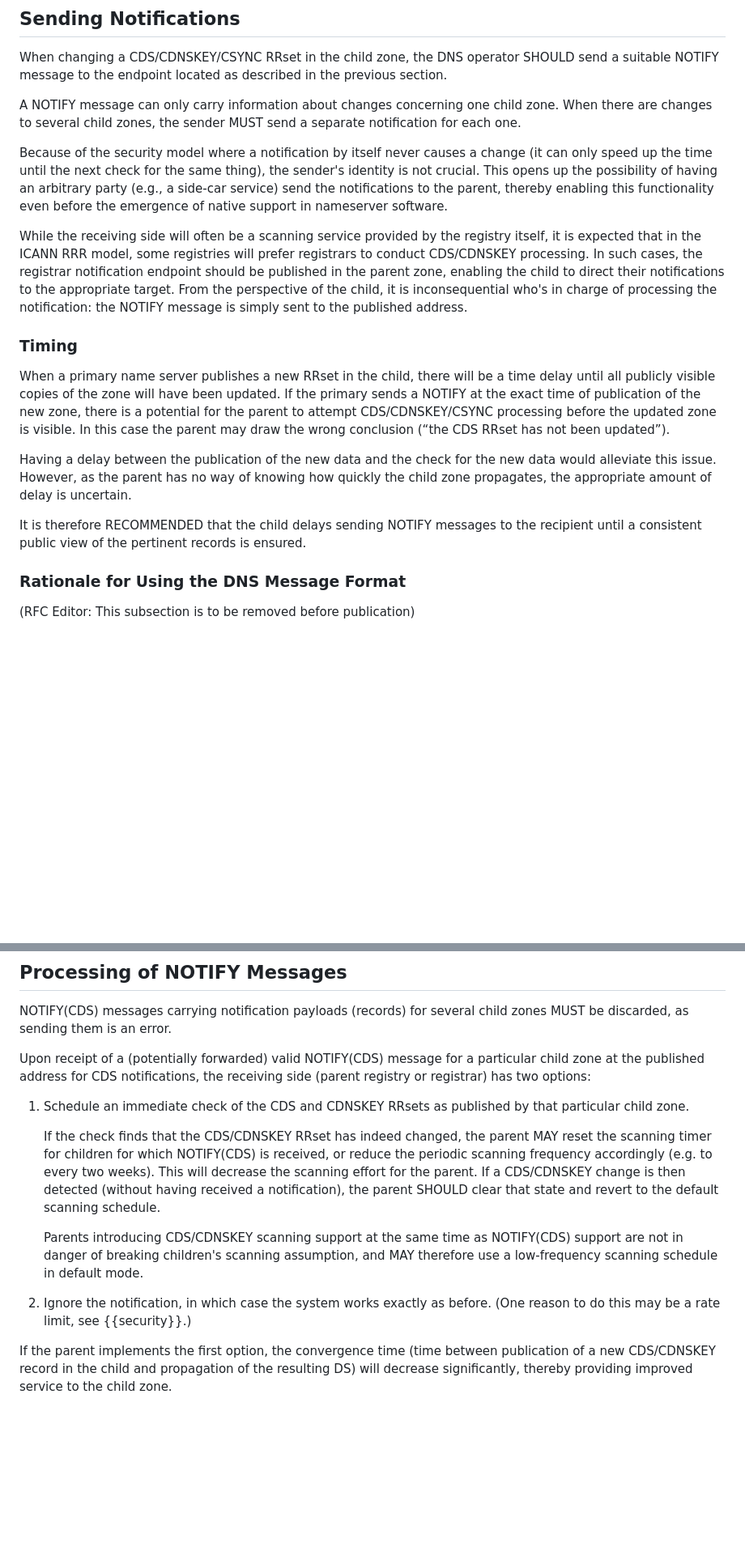
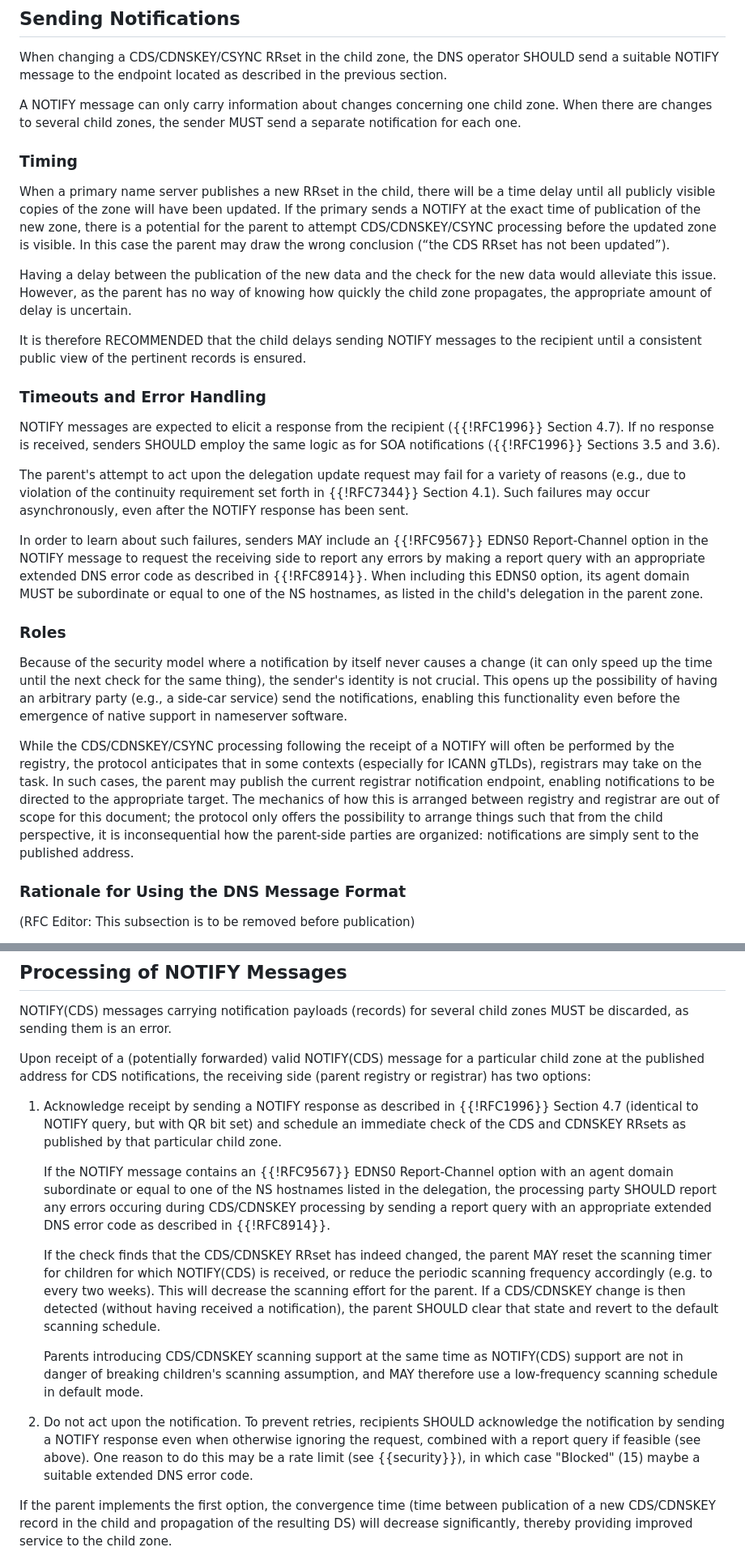
Before and after one commit to stepnem/draft-ietf-dnsop-generalized-notify, a Markdown page: draft-ietf-dnsop-generalized-notify.md, 2 parts joined by grey strips. Shown: that part at 81% size. Drawn GitHub-style; blank space fills up the shorter version.

Commit message:
Specify timeout and error handling, closes #11, closes #24

```diff
--- a/draft-ietf-dnsop-generalized-notify.md
+++ b/draft-ietf-dnsop-generalized-notify.md
@@ -333,23 +333,6 @@ A NOTIFY message can only carry information about changes concerning one
 child zone. When there are changes to several child zones, the sender
 MUST send a separate notification for each one.
 
-Because of the security model where a notification by itself never
-causes a change (it can only speed up the time until the next
-check for the same thing), the sender's identity is not crucial.
-This opens up the possibility of having an arbitrary party (e.g., a
-side-car service) send the notifications to the parent, thereby enabling
-this functionality even before the emergence of native support in
-nameserver software.
-
-While the receiving side will often be a scanning service provided by
-the registry itself, it is expected that in the ICANN RRR model, some
-registries will prefer registrars to conduct CDS/CDNSKEY processing. In
-such cases, the registrar notification endpoint should be published in
-the parent zone, enabling the child to direct their notifications to the
-appropriate target. From the perspective of the child, it is
-inconsequential who's in charge of processing the notification: the
-NOTIFY message is simply sent to the published address.
-
 ### Timing
 
 When a primary name server publishes a new RRset in the child, there
@@ -368,6 +351,46 @@ appropriate amount of delay is uncertain.
 It is therefore RECOMMENDED that the child delays sending NOTIFY
 messages to the recipient until a consistent public view of the pertinent
 records is ensured.
+
+### Timeouts and Error Handling
+
+NOTIFY messages are expected to elicit a response from the recipient
+({{!RFC1996}} Section 4.7). If no response is received, senders SHOULD
+employ the same logic as for SOA notifications ({{!RFC1996}} Sections
+3.5 and 3.6).
+
+The parent's attempt to act upon the delegation update request may fail
+for a variety of reasons (e.g., due to violation of the continuity
+requirement set forth in {{!RFC7344}} Section 4.1). Such failures may
+occur asynchronously, even after the NOTIFY response has been sent.
+
+In order to learn about such failures, senders MAY include an
+{{!RFC9567}} EDNS0 Report-Channel option in the NOTIFY message to
+request the receiving side to report any errors by making a report query
+with an appropriate extended DNS error code as described in
+{{!RFC8914}}. When including this EDNS0 option, its agent domain MUST
+be subordinate or equal to one of the NS hostnames, as listed in the
+child's delegation in the parent zone.
+
+### Roles
+
+Because of the security model where a notification by itself never
+causes a change (it can only speed up the time until the next
+check for the same thing), the sender's identity is not crucial.
+This opens up the possibility of having an arbitrary party (e.g., a
+side-car service) send the notifications, enabling this functionality
+even before the emergence of native support in nameserver software.
+
+While the CDS/CDNSKEY/CSYNC processing following the receipt of a NOTIFY
+will often be performed by the registry, the protocol anticipates that
+in some contexts (especially for ICANN gTLDs), registrars may take on
+the task. In such cases, the parent may publish the current registrar
+notification endpoint, enabling notifications to be directed to the
+appropriate target. The mechanics of how this is arranged between
+registry and registrar are out of scope for this document; the protocol
+only offers the possibility to arrange things such that from the child
+perspective, it is inconsequential how the parent-side parties are
+organized: notifications are simply sent to the published address.
 
 ### Rationale for Using the DNS Message Format
 
@@ -398,8 +421,17 @@ Upon receipt of a (potentially forwarded) valid NOTIFY(CDS) message for
 a particular child zone at the published address for CDS notifications,
 the receiving side (parent registry or registrar) has two options:
 
-  1. Schedule an immediate check of the CDS and CDNSKEY RRsets as
-     published by that particular child zone.
+  1. Acknowledge receipt by sending a NOTIFY response as described in
+     {{!RFC1996}} Section 4.7 (identical to NOTIFY query, but with QR
+     bit set) and schedule an immediate check of the CDS and CDNSKEY
+     RRsets as published by that particular child zone.
+
+     If the NOTIFY message contains an {{!RFC9567}} EDNS0 Report-Channel
+     option with an agent domain subordinate or equal to one of the NS
+     hostnames listed in the delegation, the processing party SHOULD
+     report any errors occuring during CDS/CDNSKEY processing by sending
+     a report query with an appropriate extended DNS error code as
+     described in {{!RFC8914}}.
 
      If the check finds that the CDS/CDNSKEY RRset has indeed changed,
      the parent MAY reset the scanning timer for children for which
@@ -415,9 +447,12 @@ the receiving side (parent registry or registrar) has two options:
      scanning assumption, and MAY therefore use a low-frequency
      scanning schedule in default mode.
 
-  2. Ignore the notification, in which case the system works exactly
-     as before. (One reason to do this may be a rate limit, see
-     {{security}}.)
+  2. Do not act upon the notification. To prevent retries, recipients
+     SHOULD acknowledge the notification by sending a NOTIFY response
+     even when otherwise ignoring the request, combined with a report
+     query if feasible (see above). One reason to do this may be a rate
+     limit (see {{security}}), in which case "Blocked" (15) maybe a
+     suitable extended DNS error code.
 
 If the parent implements the first option, the convergence time (time
 between publication of a new CDS/CDNSKEY record in the child and
```
Also changed, not shown: other parts of draft-ietf-dnsop-generalized-notify.md (+2 -0 lines).
